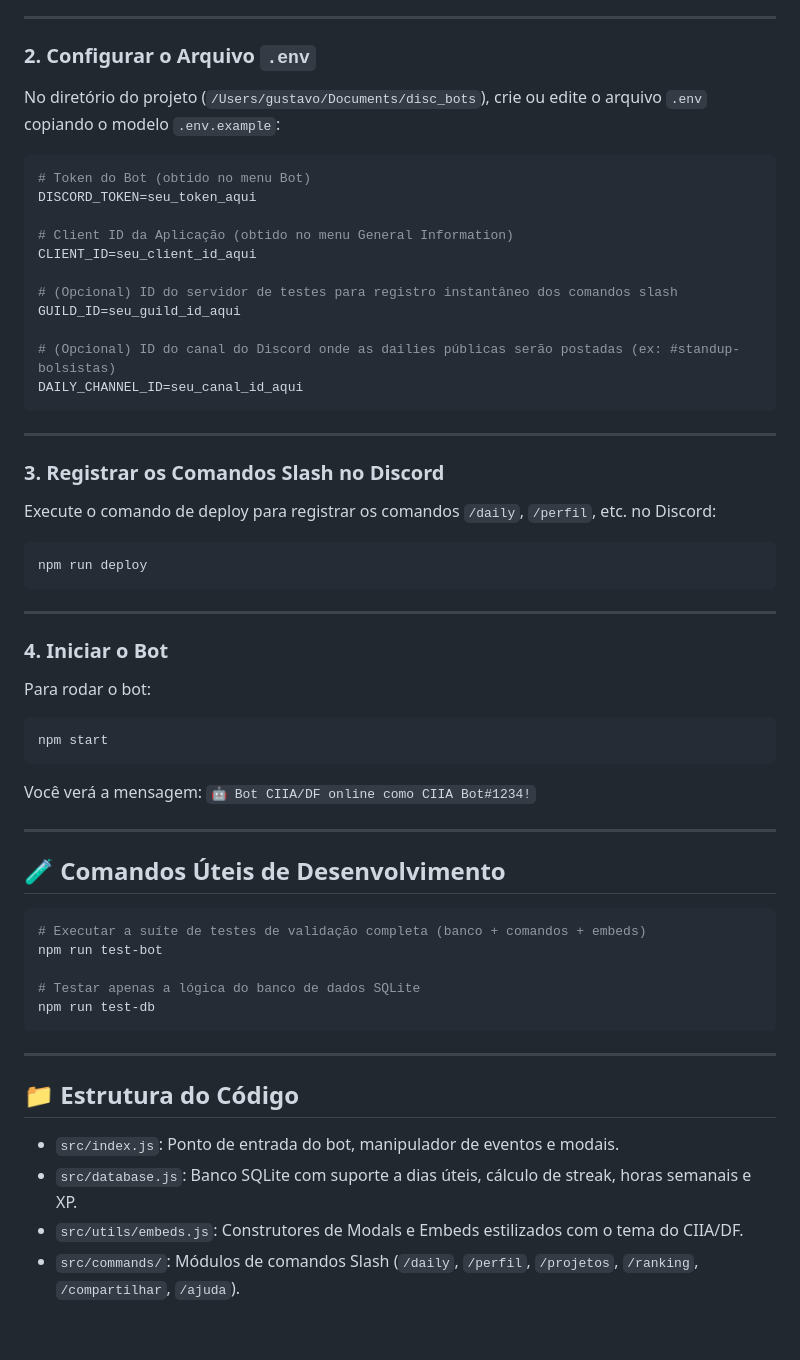
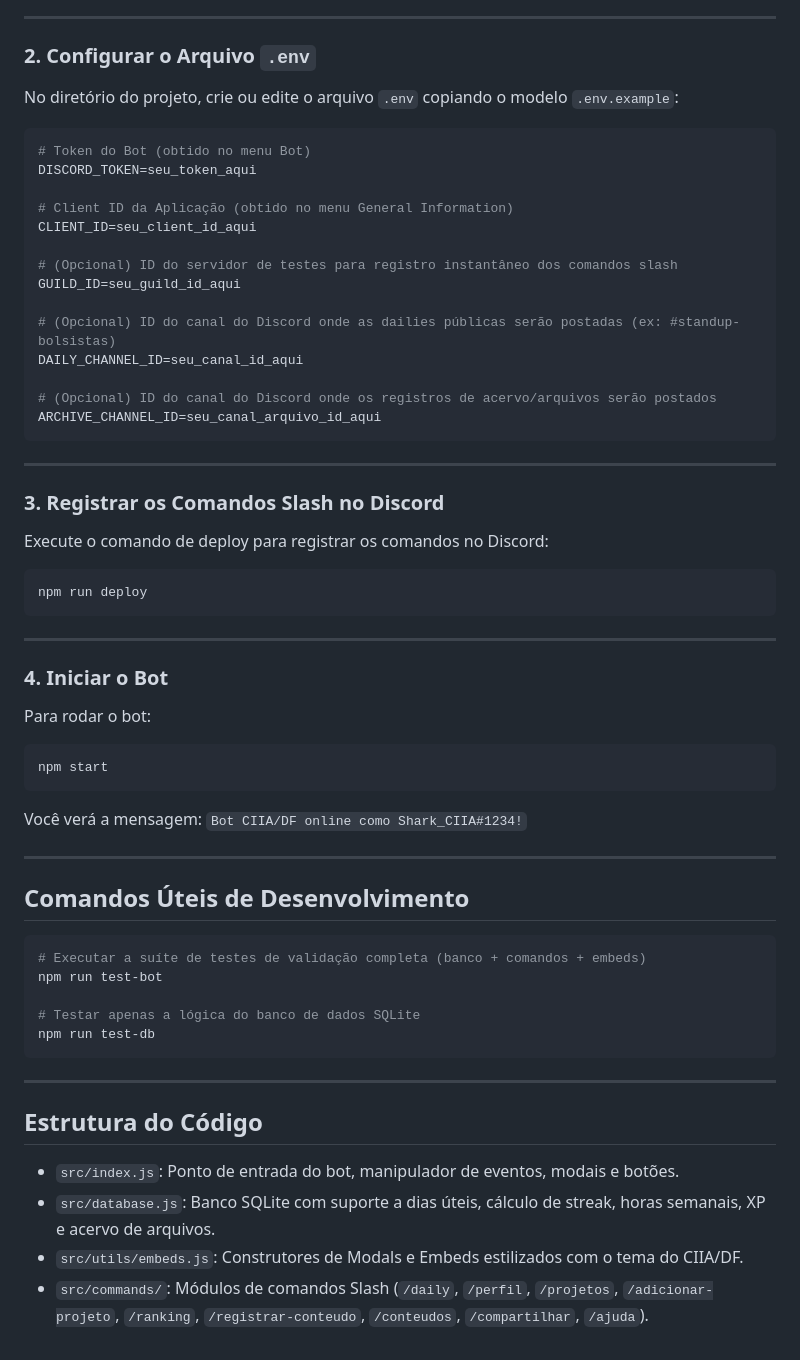
Before and after one commit to gus-ant/disc_bots, a Markdown page: README.md, the part around one of its changes. Rendered like a GitHub page.

````diff
--- a/README.md
+++ b/README.md
@@ -46,7 +55,7 @@ Bot desenvolvido para o **Centro Integrado de Inteligência Artificial do DF (CI
 ---
 
 ### 2. Configurar o Arquivo `.env`
-No diretório do projeto (`/Users/gustavo/Documents/disc_bots`), crie ou edite o arquivo `.env` copiando o modelo `.env.example`:
+No diretório do projeto, crie ou edite o arquivo `.env` copiando o modelo `.env.example`:
 
 ```env
 # Token do Bot (obtido no menu Bot)
@@ -60,12 +69,15 @@ GUILD_ID=seu_guild_id_aqui
 
 # (Opcional) ID do canal do Discord onde as dailies públicas serão postadas (ex: #standup-bolsistas)
 DAILY_CHANNEL_ID=seu_canal_id_aqui
+
+# (Opcional) ID do canal do Discord onde os registros de acervo/arquivos serão postados
+ARCHIVE_CHANNEL_ID=seu_canal_arquivo_id_aqui
 ```
 
 ---
 
 ### 3. Registrar os Comandos Slash no Discord
-Execute o comando de deploy para registrar os comandos `/daily`, `/perfil`, etc. no Discord:
+Execute o comando de deploy para registrar os comandos no Discord:
 
 ```bash
 npm run deploy
@@ -81,11 +93,11 @@ npm start
 ```
 
 Você verá a mensagem:
-`🤖 Bot CIIA/DF online como CIIA Bot#1234!`
+`Bot CIIA/DF online como Shark_CIIA#1234!`
 
 ---
 
-## 🧪 Comandos Úteis de Desenvolvimento
+## Comandos Úteis de Desenvolvimento
 
 ```bash
 # Executar a suíte de testes de validação completa (banco + comandos + embeds)
@@ -97,9 +109,9 @@ npm run test-db
 
 ---
 
-## 📁 Estrutura do Código
+## Estrutura do Código
 
-- `src/index.js`: Ponto de entrada do bot, manipulador de eventos e modais.
-- `src/database.js`: Banco SQLite com suporte a dias úteis, cálculo de streak, horas semanais e XP.
+- `src/index.js`: Ponto de entrada do bot, manipulador de eventos, modais e botões.
+- `src/database.js`: Banco SQLite com suporte a dias úteis, cálculo de streak, horas semanais, XP e acervo de arquivos.
 - `src/utils/embeds.js`: Construtores de Modals e Embeds estilizados com o tema do CIIA/DF.
-- `src/commands/`: Módulos de comandos Slash (`/daily`, `/perfil`, `/projetos`, `/ranking`, `/compartilhar`, `/ajuda`).
+- `src/commands/`: Módulos de comandos Slash (`/daily`, `/perfil`, `/projetos`, `/adicionar-projeto`, `/ranking`, `/registrar-conteudo`, `/conteudos`, `/compartilhar`, `/ajuda`).
````
Also changed, not shown: other parts of README.md (+27 -18 lines).
